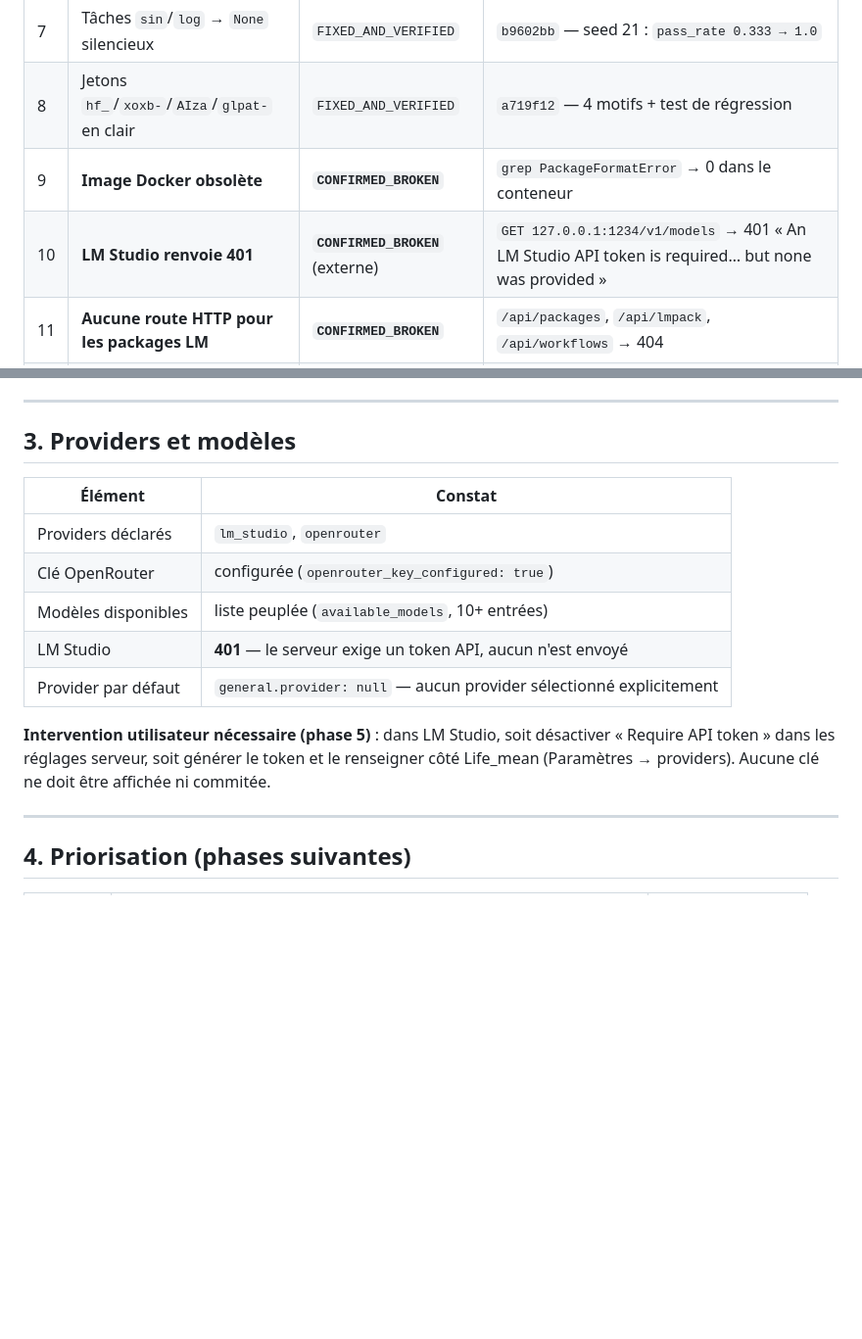
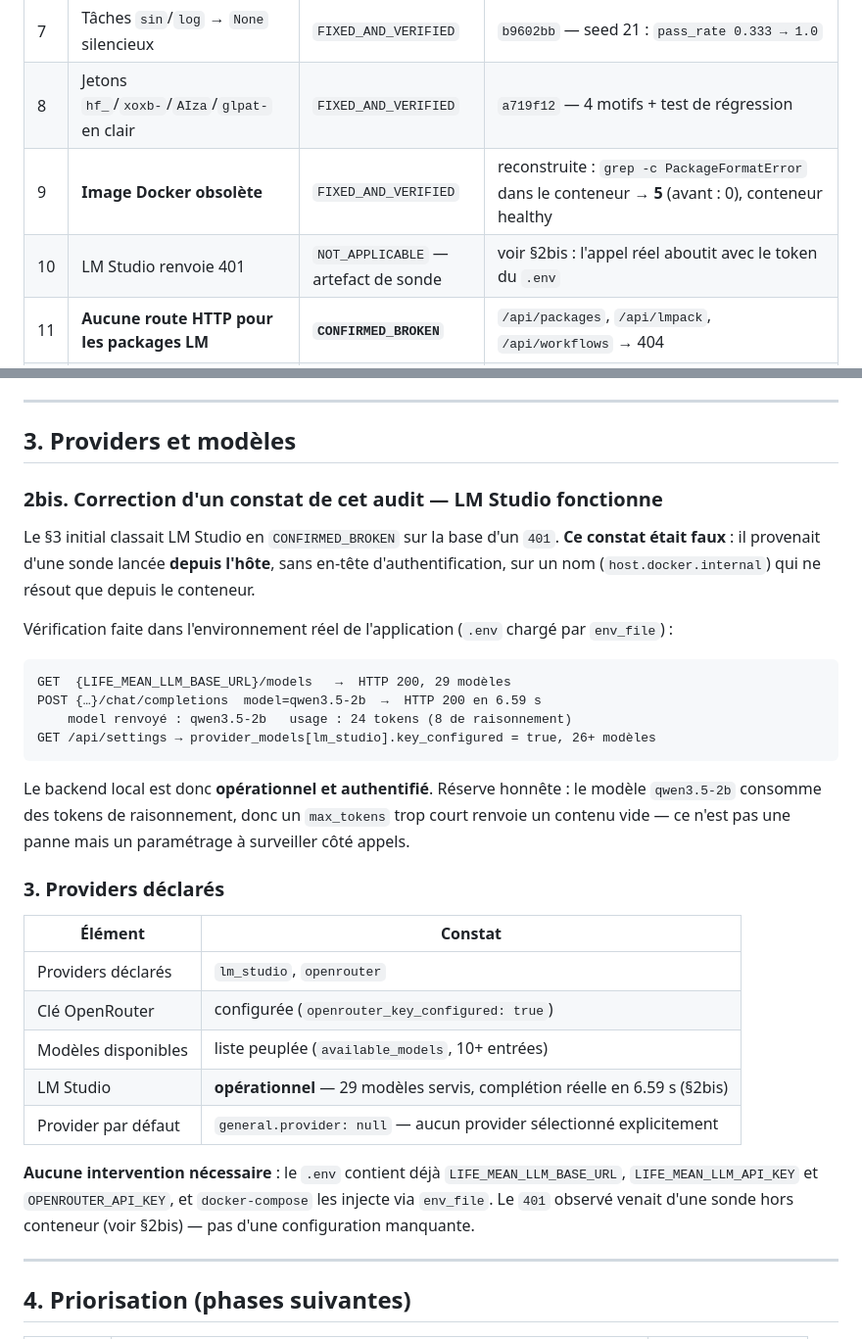
Before and after one commit to CaptN420/Life-Mean-Labs, a Markdown page: CURRENT_STATE_AUDIT.md, 2 parts joined by grey strips. Shown at 98% size. Rendered like a GitHub page; blank space fills up the shorter version.

Commit message:
audit(P0): correct the LM Studio finding after testing the real path
The first pass marked LM Studio CONFIRMED_BROKEN on a 401. That was wrong: the
probe ran from the host, without an Authorization header, against
host.docker.internal which only resolves inside the container.

Verified in the app's actual environment (.env injected through env_file):
GET /models -> 200 with 29 models; POST /chat/completions model=qwen3.5-2b ->
200 in 6.59s with the model echoed back; /api/settings reports key_configured
true for lm_studio. The local backend is operational and authenticated.

Classified NOT_APPLICABLE (probe artifact) instead of broken, and the Docker
image issue is FIXED_AND_VERIFIED after the rebuild (PackageFormatError present
in the container, healthy).

Honest residual noted: qwen3.5-2b spends reasoning tokens, so a tiny max_tokens
yields empty content — a parameter concern, not an outage.

No push.

````diff
--- a/CURRENT_STATE_AUDIT.md
+++ b/CURRENT_STATE_AUDIT.md
@@ -43,8 +43,8 @@ l'ancien code.**
 | 6 | Format de pack inconnu accepté en silence | `FIXED_AND_VERIFIED` | `PackageFormatError` explicite + test sur archive bidon |
 | 7 | Tâches `sin`/`log` → `None` silencieux | `FIXED_AND_VERIFIED` | `b9602bb` — seed 21 : `pass_rate 0.333 → 1.0` |
 | 8 | Jetons `hf_`/`xoxb-`/`AIza`/`glpat-` en clair | `FIXED_AND_VERIFIED` | `a719f12` — 4 motifs + test de régression |
-| 9 | **Image Docker obsolète** | **`CONFIRMED_BROKEN`** | `grep PackageFormatError` → 0 dans le conteneur |
-| 10 | **LM Studio renvoie 401** | **`CONFIRMED_BROKEN`** (externe) | `GET 127.0.0.1:1234/v1/models` → 401 « An LM Studio API token is required… but none was provided » |
+| 9 | **Image Docker obsolète** | `FIXED_AND_VERIFIED` | reconstruite : `grep -c PackageFormatError` dans le conteneur → **5** (avant : 0), conteneur healthy |
+| 10 | LM Studio renvoie 401 | `NOT_APPLICABLE` — artefact de sonde | voir §2bis : l'appel réel aboutit avec le token du `.env` |
 | 11 | **Aucune route HTTP pour les packages LM** | **`CONFIRMED_BROKEN`** | `/api/packages`, `/api/lmpack`, `/api/workflows` → 404 |
 | 12 | **Aucune UI pour charger un package** | **`CONFIRMED_BROKEN`** | `dashboard.html` : **0** occurrence de « package » |
 | 13 | Registres Skills/Tools vides | **`CONFIRMED_BROKEN`** | `/api/extensions/skills` et `/tools` → `total: 0` |
@@ -83,17 +83,38 @@ requête incomplète, et les registres vides le disent (`total: 0`) au lieu d'in
 
 ## 3. Providers et modèles
 
+### 2bis. Correction d'un constat de cet audit — LM Studio fonctionne
+
+Le §3 initial classait LM Studio en `CONFIRMED_BROKEN` sur la base d'un `401`. **Ce constat était faux** :
+il provenait d'une sonde lancée **depuis l'hôte**, sans en-tête d'authentification, sur un nom
+(`host.docker.internal`) qui ne résout que depuis le conteneur.
+
+Vérification faite dans l'environnement réel de l'application (`.env` chargé par `env_file`) :
+
+```
+GET  {LIFE_MEAN_LLM_BASE_URL}/models   →  HTTP 200, 29 modèles
+POST {…}/chat/completions  model=qwen3.5-2b  →  HTTP 200 en 6.59 s
+    model renvoyé : qwen3.5-2b   usage : 24 tokens (8 de raisonnement)
+GET /api/settings → provider_models[lm_studio].key_configured = true, 26+ modèles
+```
+
+Le backend local est donc **opérationnel et authentifié**. Réserve honnête : le modèle `qwen3.5-2b`
+consomme des tokens de raisonnement, donc un `max_tokens` trop court renvoie un contenu vide — ce n'est
+pas une panne mais un paramétrage à surveiller côté appels.
+
+### 3. Providers déclarés
+
 | Élément | Constat |
 |---|---|
 | Providers déclarés | `lm_studio`, `openrouter` |
 | Clé OpenRouter | configurée (`openrouter_key_configured: true`) |
 | Modèles disponibles | liste peuplée (`available_models`, 10+ entrées) |
-| LM Studio | **401** — le serveur exige un token API, aucun n'est envoyé |
+| LM Studio | **opérationnel** — 29 modèles servis, complétion réelle en 6.59 s (§2bis) |
 | Provider par défaut | `general.provider: null` — aucun provider sélectionné explicitement |
 
-**Intervention utilisateur nécessaire (phase 5)** : dans LM Studio, soit désactiver
-« Require API token » dans les réglages serveur, soit générer le token et le renseigner côté
-Life_mean (Paramètres → providers). Aucune clé ne doit être affichée ni commitée.
+**Aucune intervention nécessaire** : le `.env` contient déjà `LIFE_MEAN_LLM_BASE_URL`,
+`LIFE_MEAN_LLM_API_KEY` et `OPENROUTER_API_KEY`, et `docker-compose` les injecte via `env_file`.
+Le `401` observé venait d'une sonde hors conteneur (voir §2bis) — pas d'une configuration manquante.
 
 ---
 
````
